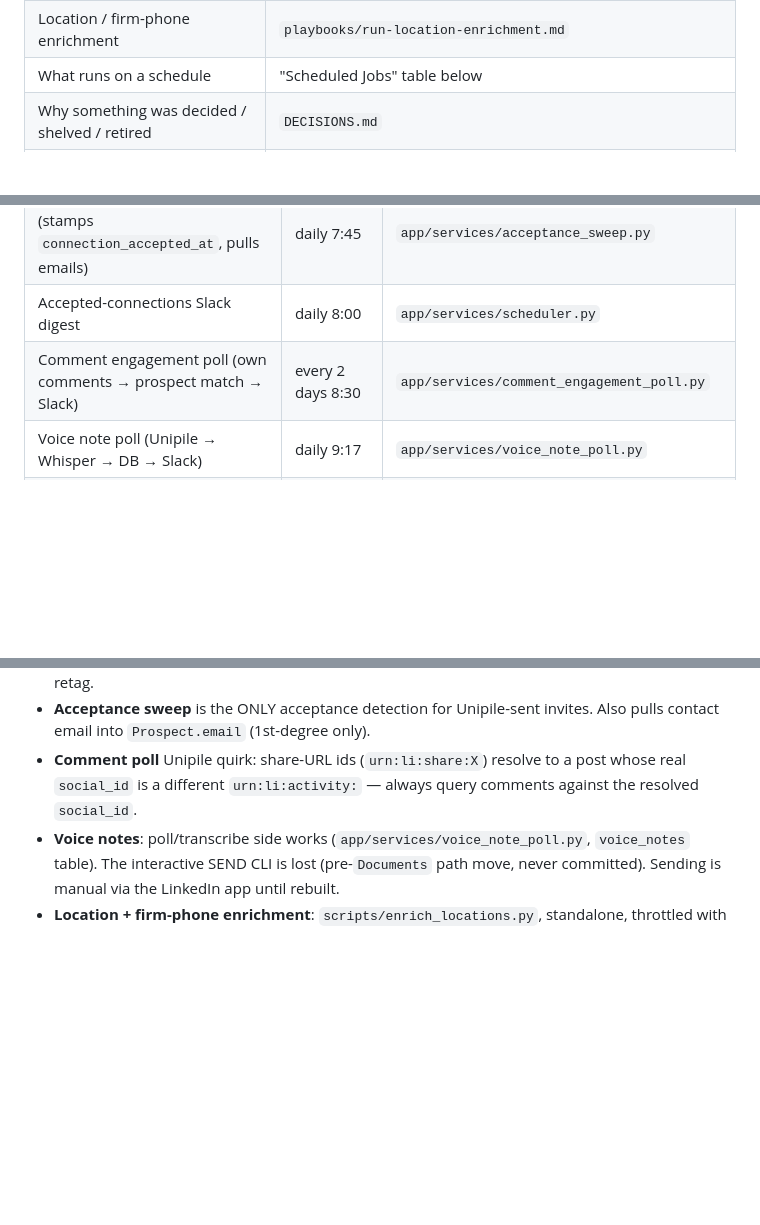
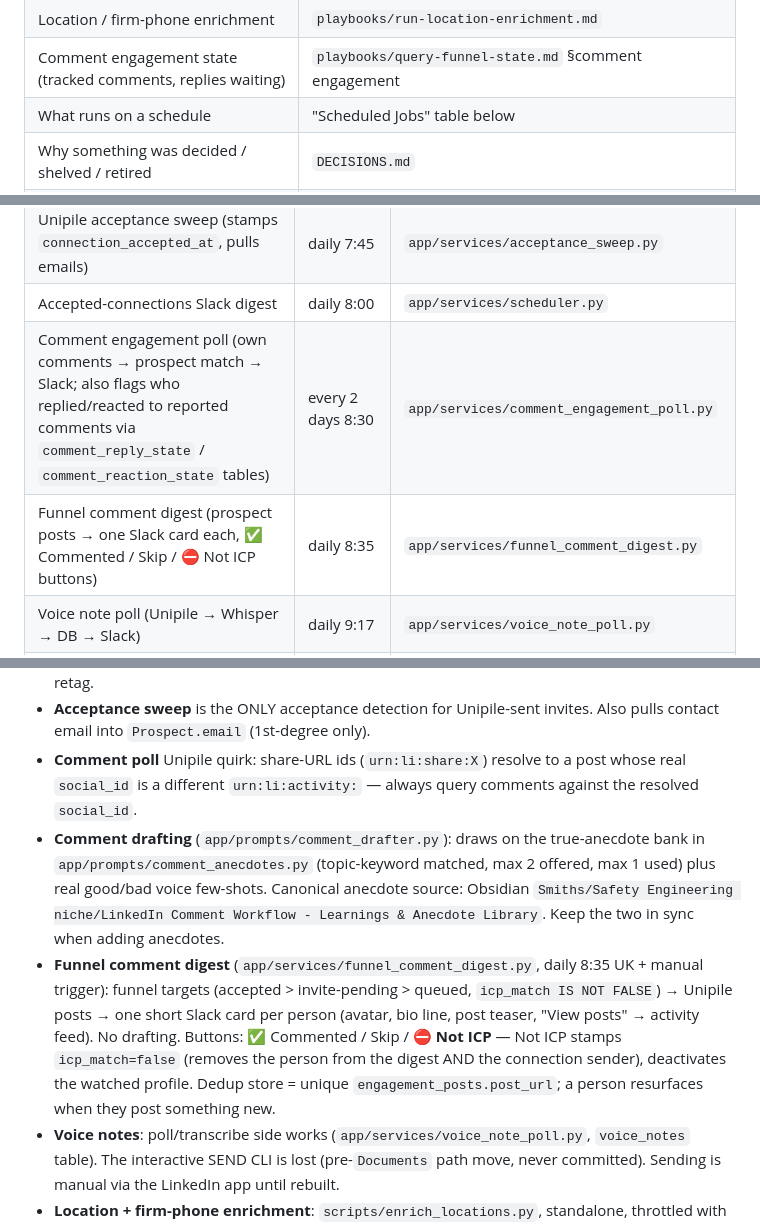
Before and after one commit to Ianshaw93/multichannel-outreach, a Markdown page: .claude/CROSS_REPO.md, 3 parts joined by grey strips. Drawn GitHub-style; blank space fills up the shorter version.

Commit message:
Sync CROSS_REPO copy (funnel comment digest docs)
Co-Authored-By: Claude Fable 5 <noreply@anthropic.com>

```diff
--- a/.claude/CROSS_REPO.md
+++ b/.claude/CROSS_REPO.md
@@ -35,6 +35,7 @@ Playbooks live in the umbrella repo only (`LI_cross_repo/playbooks/`) — they i
 | Add a health check | `playbooks/add-health-check.md` |
 | Deploy speed_to_lead and verify it | `playbooks/deploy-and-verify.md` |
 | Location / firm-phone enrichment | `playbooks/run-location-enrichment.md` |
+| Comment engagement state (tracked comments, replies waiting) | `playbooks/query-funnel-state.md` §comment engagement |
 | What runs on a schedule | "Scheduled Jobs" table below |
 | Why something was decided / shelved / retired | `DECISIONS.md` |
 | Outreach pipeline scripts + SOPs | `multichannel-outreach/execution/` + `multichannel-outreach/directives/` |
@@ -69,7 +70,8 @@ All scheduling lives in speed_to_lead's APScheduler, registered in `app/main.py`
 | Safety engineering briefing → Obsidian | daily 7:00 | `app/services/safety_briefing.py` |
 | Unipile acceptance sweep (stamps `connection_accepted_at`, pulls emails) | daily 7:45 | `app/services/acceptance_sweep.py` |
 | Accepted-connections Slack digest | daily 8:00 | `app/services/scheduler.py` |
-| Comment engagement poll (own comments → prospect match → Slack) | every 2 days 8:30 | `app/services/comment_engagement_poll.py` |
+| Comment engagement poll (own comments → prospect match → Slack; also flags who replied/reacted to reported comments via `comment_reply_state` / `comment_reaction_state` tables) | every 2 days 8:30 | `app/services/comment_engagement_poll.py` |
+| Funnel comment digest (prospect posts → one Slack card each, ✅ Commented / Skip / ⛔ Not ICP buttons) | daily 8:35 | `app/services/funnel_comment_digest.py` |
 | Voice note poll (Unipile → Whisper → DB → Slack) | daily 9:17 | `app/services/voice_note_poll.py` |
 | Unipile connection burst (probabilistic fire) | every 30 min, 9–18 | `app/services/unipile_sender.py` |
 | Unipile Sunday catch-up to weekly cap | Sun 11:00 | `app/services/unipile_sender.py` |
@@ -123,6 +126,8 @@ Timestamps on `Prospect`: `connection_sent_at`, `connection_accepted_at`, `posit
 - **Refill**: `scripts/load_ehs_firms.py` tags prospects `safety engineering` by default since 2026-07-12 — loading IS queueing (`--source-keyword` stages a batch unsent instead). Procedure + verification: `playbooks/refill-sender-queue.md`. Batches loaded under other tags still need a retag.
 - **Acceptance sweep** is the ONLY acceptance detection for Unipile-sent invites. Also pulls contact email into `Prospect.email` (1st-degree only).
 - **Comment poll** Unipile quirk: share-URL ids (`urn:li:share:X`) resolve to a post whose real `social_id` is a different `urn:li:activity:` — always query comments against the resolved `social_id`.
+- **Comment drafting** (`app/prompts/comment_drafter.py`): draws on the true-anecdote bank in `app/prompts/comment_anecdotes.py` (topic-keyword matched, max 2 offered, max 1 used) plus real good/bad voice few-shots. Canonical anecdote source: Obsidian `Smiths/Safety Engineering niche/LinkedIn Comment Workflow - Learnings & Anecdote Library`. Keep the two in sync when adding anecdotes.
+- **Funnel comment digest** (`app/services/funnel_comment_digest.py`, daily 8:35 UK + manual trigger): funnel targets (accepted > invite-pending > queued, `icp_match IS NOT FALSE`) → Unipile posts → one short Slack card per person (avatar, bio line, post teaser, "View posts" → activity feed). No drafting. Buttons: ✅ Commented / Skip / **⛔ Not ICP** — Not ICP stamps `icp_match=false` (removes the person from the digest AND the connection sender), deactivates the watched profile. Dedup store = unique `engagement_posts.post_url`; a person resurfaces when they post something new.
 - **Voice notes**: poll/transcribe side works (`app/services/voice_note_poll.py`, `voice_notes` table). The interactive SEND CLI is lost (pre-`Documents` path move, never committed). Sending is manual via the LinkedIn app until rebuilt.
 - **Location + firm-phone enrichment**: `scripts/enrich_locations.py`, standalone, throttled with per-run caps — see `playbooks/run-location-enrichment.md`.
 
```
Also changed, not shown: other parts of .claude/CROSS_REPO.md (+2 -1 lines).
